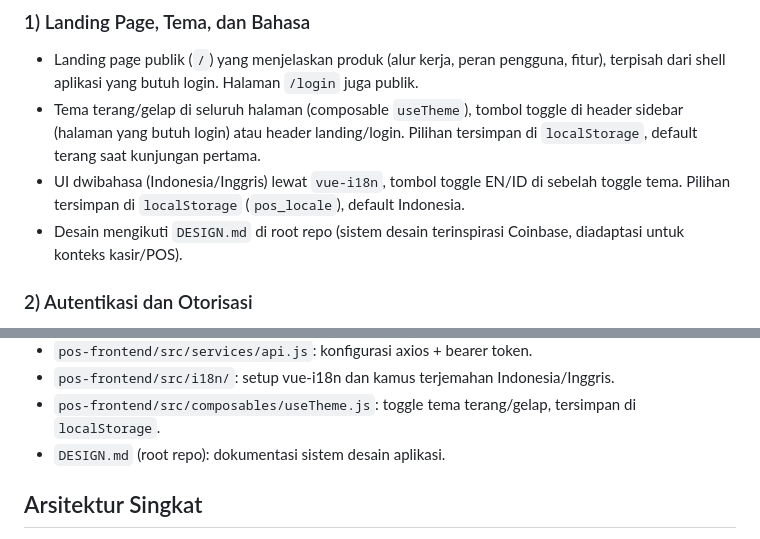
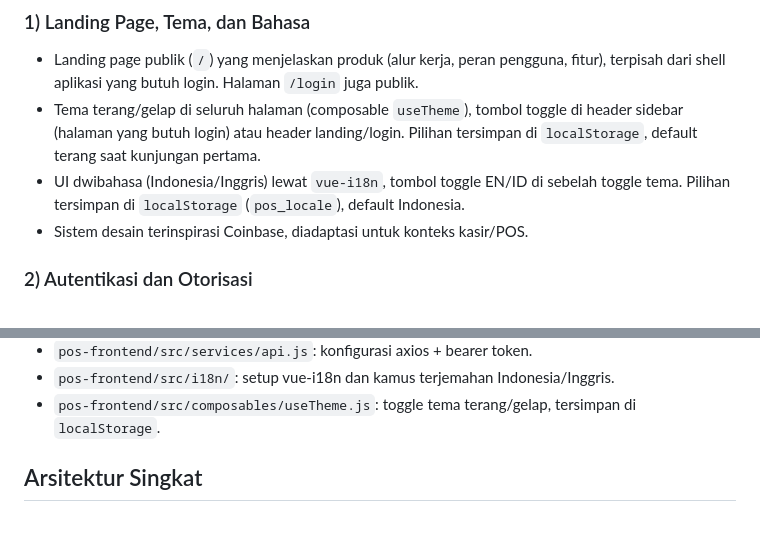
Before and after one commit to wahyunugrahha/kasir-tcoy, a Markdown page: README.md, 2 parts joined by grey strips. GitHub-like rendering.

```diff
--- a/README.md
+++ b/README.md
@@ -39,7 +39,7 @@ Pendekatan ini memudahkan scaling tim dan deployment karena frontend dan backend
 - Landing page publik (`/`) yang menjelaskan produk (alur kerja, peran pengguna, fitur), terpisah dari shell aplikasi yang butuh login. Halaman `/login` juga publik.
 - Tema terang/gelap di seluruh halaman (composable `useTheme`), tombol toggle di header sidebar (halaman yang butuh login) atau header landing/login. Pilihan tersimpan di `localStorage`, default terang saat kunjungan pertama.
 - UI dwibahasa (Indonesia/Inggris) lewat `vue-i18n`, tombol toggle EN/ID di sebelah toggle tema. Pilihan tersimpan di `localStorage` (`pos_locale`), default Indonesia.
-- Desain mengikuti `DESIGN.md` di root repo (sistem desain terinspirasi Coinbase, diadaptasi untuk konteks kasir/POS).
+- Sistem desain terinspirasi Coinbase, diadaptasi untuk konteks kasir/POS.
 
 ### 2) Autentikasi dan Otorisasi
 
@@ -133,7 +133,6 @@ Lokasi penting:
 - `pos-frontend/src/services/api.js`: konfigurasi axios + bearer token.
 - `pos-frontend/src/i18n/`: setup vue-i18n dan kamus terjemahan Indonesia/Inggris.
 - `pos-frontend/src/composables/useTheme.js`: toggle tema terang/gelap, tersimpan di `localStorage`.
-- `DESIGN.md` (root repo): dokumentasi sistem desain aplikasi.
 
 ## Arsitektur Singkat
 
```
Also changed, not shown: README.en.md (+1 -2 lines).
